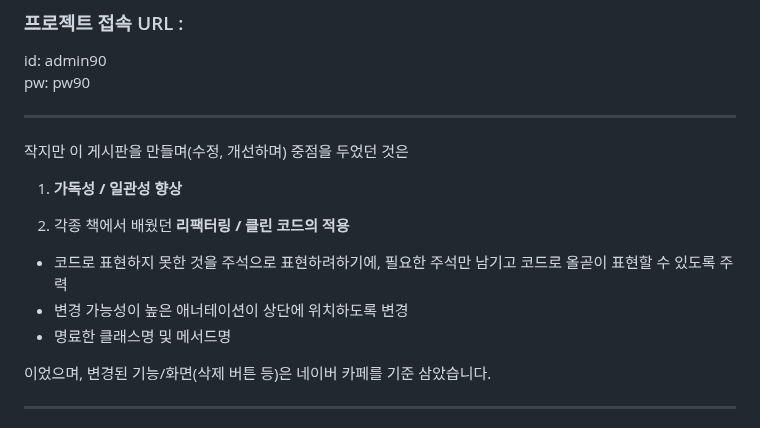
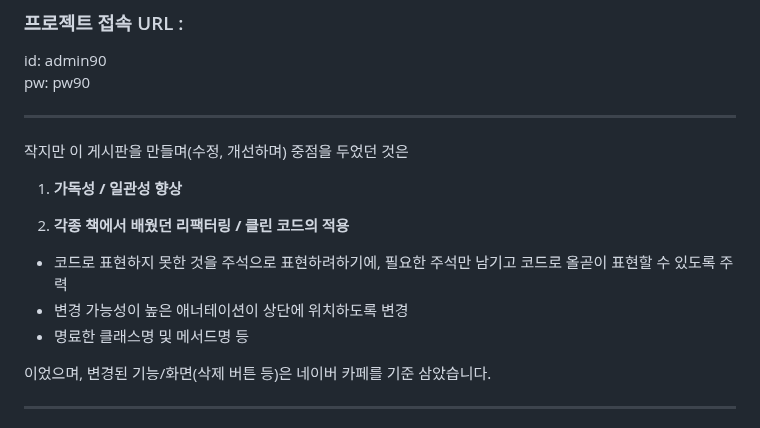
Before and after one commit to PleaseAttainBuddhaHood/Spring_Board, a Markdown page: README.md, the part around the change. GitHub-like rendering.

```diff
--- a/README.md
+++ b/README.md
@@ -27,10 +27,10 @@
 
 1. **가독성 / 일관성 향상**
 
-2. 각종 책에서 배웠던 **리팩터링 / 클린 코드의 적용**
+2. **각종 책에서 배웠던 리팩터링 / 클린 코드의 적용**
  - 코드로 표현하지 못한 것을 주석으로 표현하려하기에, 필요한 주석만 남기고 코드로 올곧이 표현할 수 있도록 주력
  - 변경 가능성이 높은 애너테이션이 상단에 위치하도록 변경
- - 명료한 클래스명 및 메서드명
+ - 명료한 클래스명 및 메서드명 등
 
 
 이었으며, 변경된 기능/화면(삭제 버튼 등)은 네이버 카페를 기준 삼았습니다.
```
